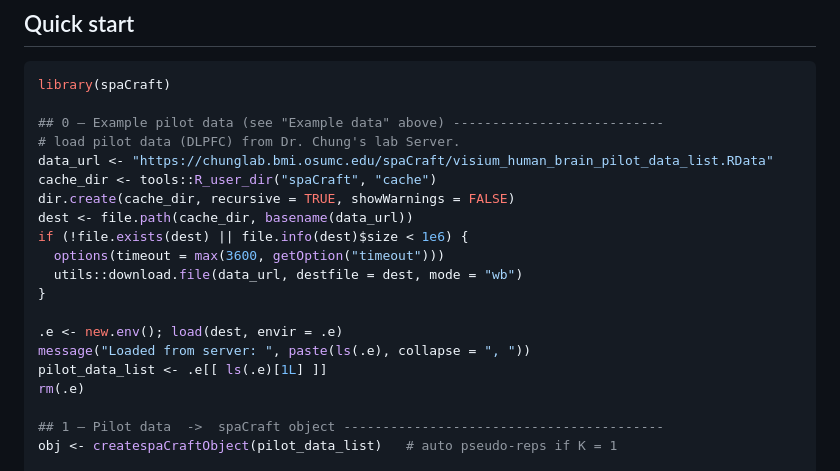
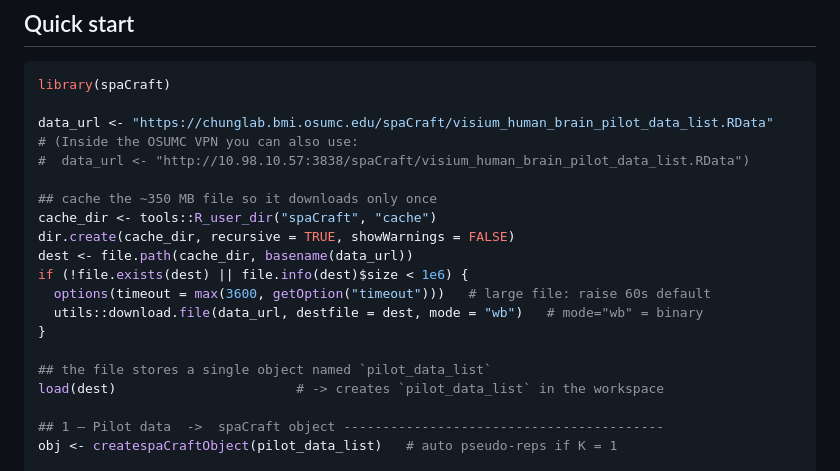
Before and after one commit to c16267/spaCraft, a Markdown page: README.md, the part around the change. Drawn GitHub-style.

````diff
--- a/README.md
+++ b/README.md
@@ -123,21 +123,21 @@ target power (default 0.8) for each effect size.
 ```r
 library(spaCraft)
 
-## 0 — Example pilot data (see "Example data" above) ---------------------------
-# load pilot data (DLPFC) from Dr. Chung's lab Server.
 data_url <- "https://chunglab.bmi.osumc.edu/spaCraft/visium_human_brain_pilot_data_list.RData"
+# (Inside the OSUMC VPN you can also use:
+#  data_url <- "http://10.98.10.57:3838/spaCraft/visium_human_brain_pilot_data_list.RData")
+
+## cache the ~350 MB file so it downloads only once
 cache_dir <- tools::R_user_dir("spaCraft", "cache")
 dir.create(cache_dir, recursive = TRUE, showWarnings = FALSE)
 dest <- file.path(cache_dir, basename(data_url))
 if (!file.exists(dest) || file.info(dest)$size < 1e6) {
-  options(timeout = max(3600, getOption("timeout")))
-  utils::download.file(data_url, destfile = dest, mode = "wb")
+  options(timeout = max(3600, getOption("timeout")))   # large file: raise 60s default
+  utils::download.file(data_url, destfile = dest, mode = "wb")   # mode="wb" = binary
 }
 
-.e <- new.env(); load(dest, envir = .e)
-message("Loaded from server: ", paste(ls(.e), collapse = ", "))
-pilot_data_list <- .e[[ ls(.e)[1L] ]]
-rm(.e)
+## the file stores a single object named `pilot_data_list`
+load(dest)                       # -> creates `pilot_data_list` in the workspace
 
 ## 1 — Pilot data  ->  spaCraft object -----------------------------------------
 obj <- createspaCraftObject(pilot_data_list)   # auto pseudo-reps if K = 1
````
